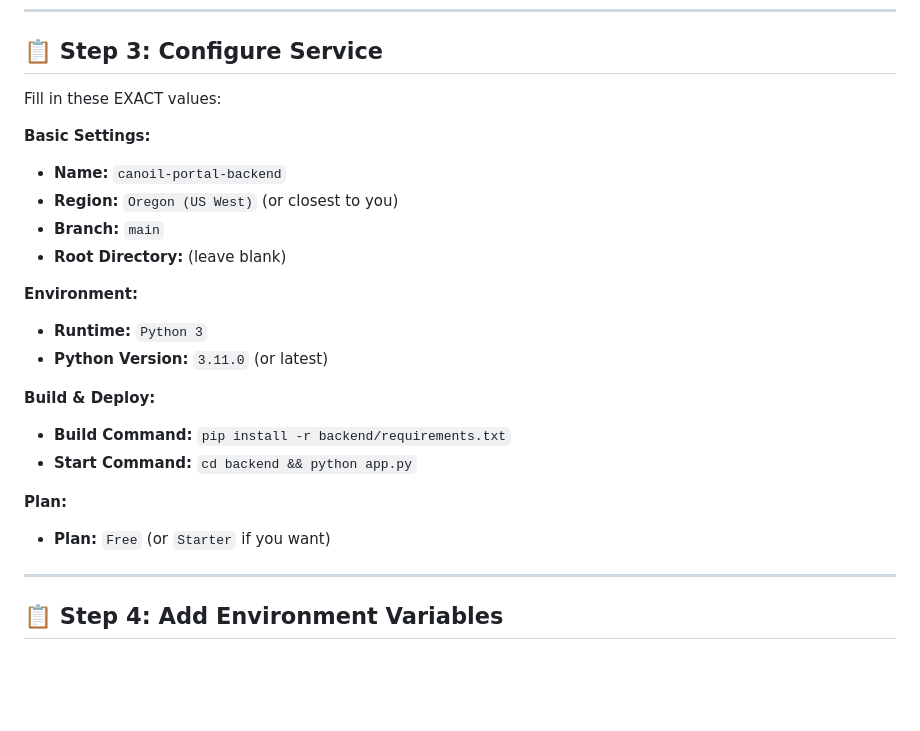
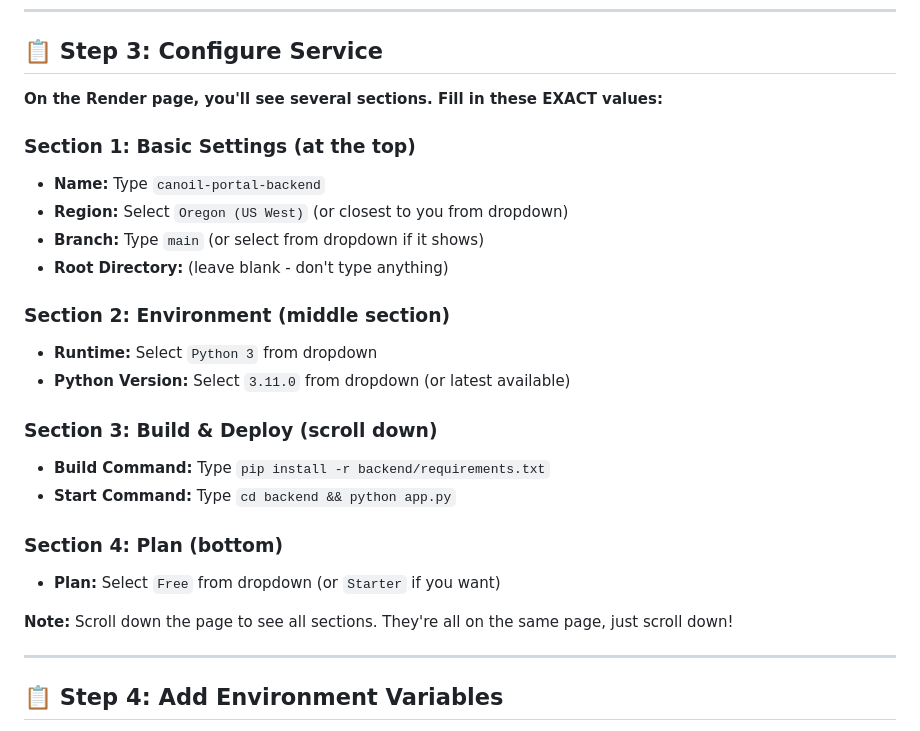
Before and after one commit to EnormousHammer/Canoil-Portal, a Markdown page: RENDER_SETUP_COMPLETE.md, the part around the change. Rendered like a GitHub page; blank space fills up the shorter version.

Commit message:
Clarify Render UI sections for step 3 configuration

```diff
--- a/RENDER_SETUP_COMPLETE.md
+++ b/RENDER_SETUP_COMPLETE.md
@@ -23,24 +23,26 @@ Deploys your Flask backend to Render with Google Drive API configured.
 
 ## 📋 Step 3: Configure Service
 
-Fill in these EXACT values:
+**On the Render page, you'll see several sections. Fill in these EXACT values:**
 
-**Basic Settings:**
-- **Name:** `canoil-portal-backend`
-- **Region:** `Oregon (US West)` (or closest to you)
-- **Branch:** `main`
-- **Root Directory:** (leave blank)
+### Section 1: Basic Settings (at the top)
+- **Name:** Type `canoil-portal-backend`
+- **Region:** Select `Oregon (US West)` (or closest to you from dropdown)
+- **Branch:** Type `main` (or select from dropdown if it shows)
+- **Root Directory:** (leave blank - don't type anything)
 
-**Environment:**
-- **Runtime:** `Python 3`
-- **Python Version:** `3.11.0` (or latest)
+### Section 2: Environment (middle section)
+- **Runtime:** Select `Python 3` from dropdown
+- **Python Version:** Select `3.11.0` from dropdown (or latest available)
 
-**Build & Deploy:**
-- **Build Command:** `pip install -r backend/requirements.txt`
-- **Start Command:** `cd backend && python app.py`
+### Section 3: Build & Deploy (scroll down)
+- **Build Command:** Type `pip install -r backend/requirements.txt`
+- **Start Command:** Type `cd backend && python app.py`
 
-**Plan:**
-- **Plan:** `Free` (or `Starter` if you want)
+### Section 4: Plan (bottom)
+- **Plan:** Select `Free` from dropdown (or `Starter` if you want)
+
+**Note:** Scroll down the page to see all sections. They're all on the same page, just scroll down!
 
 ---
 
```
